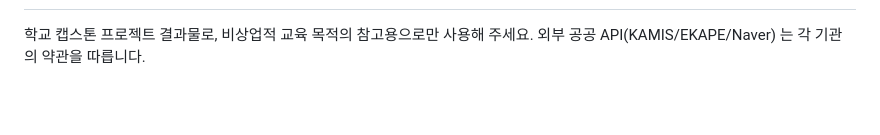
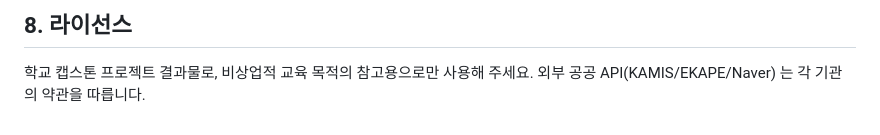
Before and after one commit to ssm0521/nangjang-goat, a Markdown page: README.md, the part around one of its changes. GitHub-like rendering; blank space fills up the shorter version.

```diff
--- a/README.md
+++ b/README.md
@@ -226,3 +253,4 @@ npx expo start --dev-client --tunnel
+## 8. 라이선스
 
 학교 캡스톤 프로젝트 결과물로, 비상업적 교육 목적의 참고용으로만 사용해 주세요.
 외부 공공 API(KAMIS/EKAPE/Naver) 는 각 기관의 약관을 따릅니다.
```
Also changed, not shown: other parts of README.md (+28 -1 lines).
